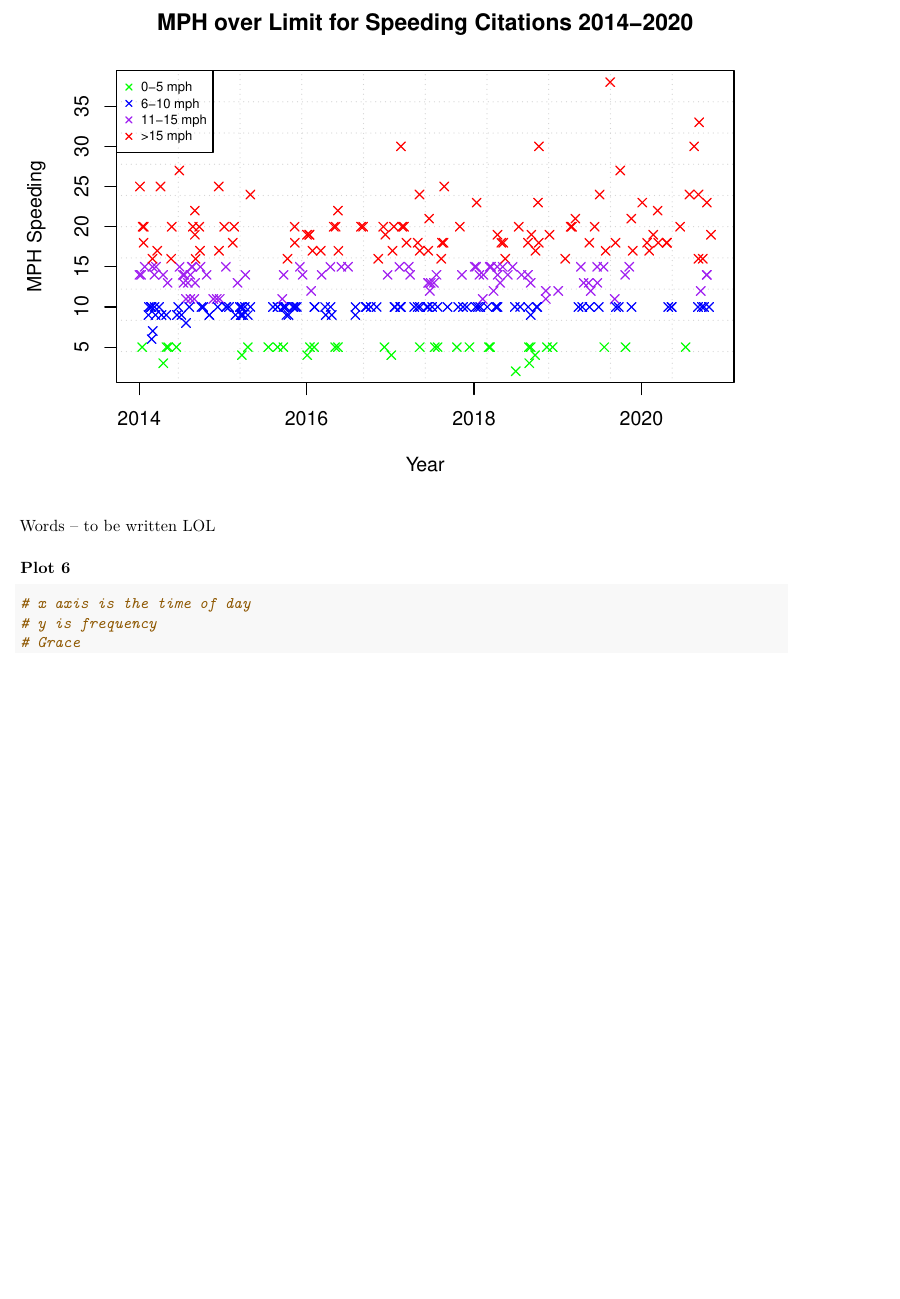
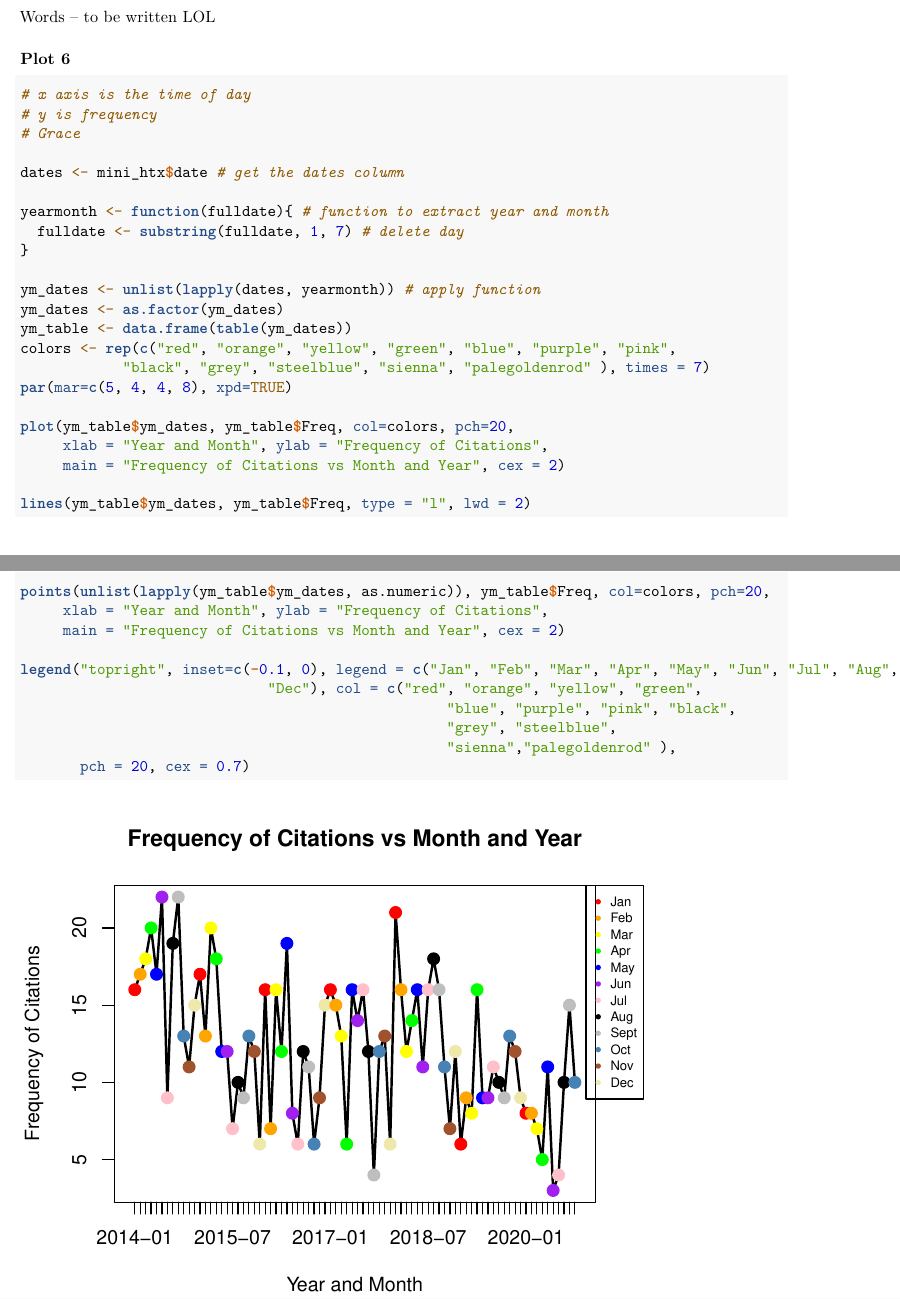
Before and after one commit to gwang034/stat405, an R Markdown document (Visualizations.Rmd): part of page 6 of 6 before the commit and two parts of pages 7 and 8 of 8 after it, the two joined at a grey line, cut at the place of the change, the shorter picture padded with empty space. Rendered offline with R 4.5, knitr and Pandoc, then LaTeX, with nearby package versions; some code elsewhere in the file could not run offline.

Commit message:
Changes to Plot 6

````diff
--- a/Visualizations.Rmd
+++ b/Visualizations.Rmd
@@ -108,4 +113,33 @@ Words -- to be written LOL
 # y is frequency
 # Grace
 
+dates <- mini_htx$date # get the dates column
+
+yearmonth <- function(fulldate){ # function to extract year and month
+  fulldate <- substring(fulldate, 1, 7) # delete day
+}
+
+ym_dates <- unlist(lapply(dates, yearmonth)) # apply function
+ym_dates <- as.factor(ym_dates)
+ym_table <- data.frame(table(ym_dates))
+colors <- rep(c("red", "orange", "yellow", "green", "blue", "purple", "pink",
+            "black", "grey", "steelblue", "sienna", "palegoldenrod" ), times = 7)
+par(mar=c(5, 4, 4, 8), xpd=TRUE)
+
+plot(ym_table$ym_dates, ym_table$Freq, col=colors, pch=20,
+     xlab = "Year and Month", ylab = "Frequency of Citations",
+     main = "Frequency of Citations vs Month and Year", cex = 2)
+
+lines(ym_table$ym_dates, ym_table$Freq, type = "l", lwd = 2)
+
+points(unlist(lapply(ym_table$ym_dates, as.numeric)), ym_table$Freq, col=colors, pch=20,
+     xlab = "Year and Month", ylab = "Frequency of Citations",
+     main = "Frequency of Citations vs Month and Year", cex = 2)
+
+legend("topright", inset=c(-0.1, 0), legend = c("Jan", "Feb", "Mar", "Apr", "May", "Jun", "Jul", "Aug", "Sept", "Oct", "Nov",
+                             "Dec"), col = c("red", "orange", "yellow", "green",
+                                                  "blue", "purple", "pink", "black",
+                                                  "grey", "steelblue",
+                                                  "sienna","palegoldenrod" ),
+       pch = 20, cex = 0.7)
 ```
````
Also changed, not shown: Visualizations.Rmd (5 more changed lines).
